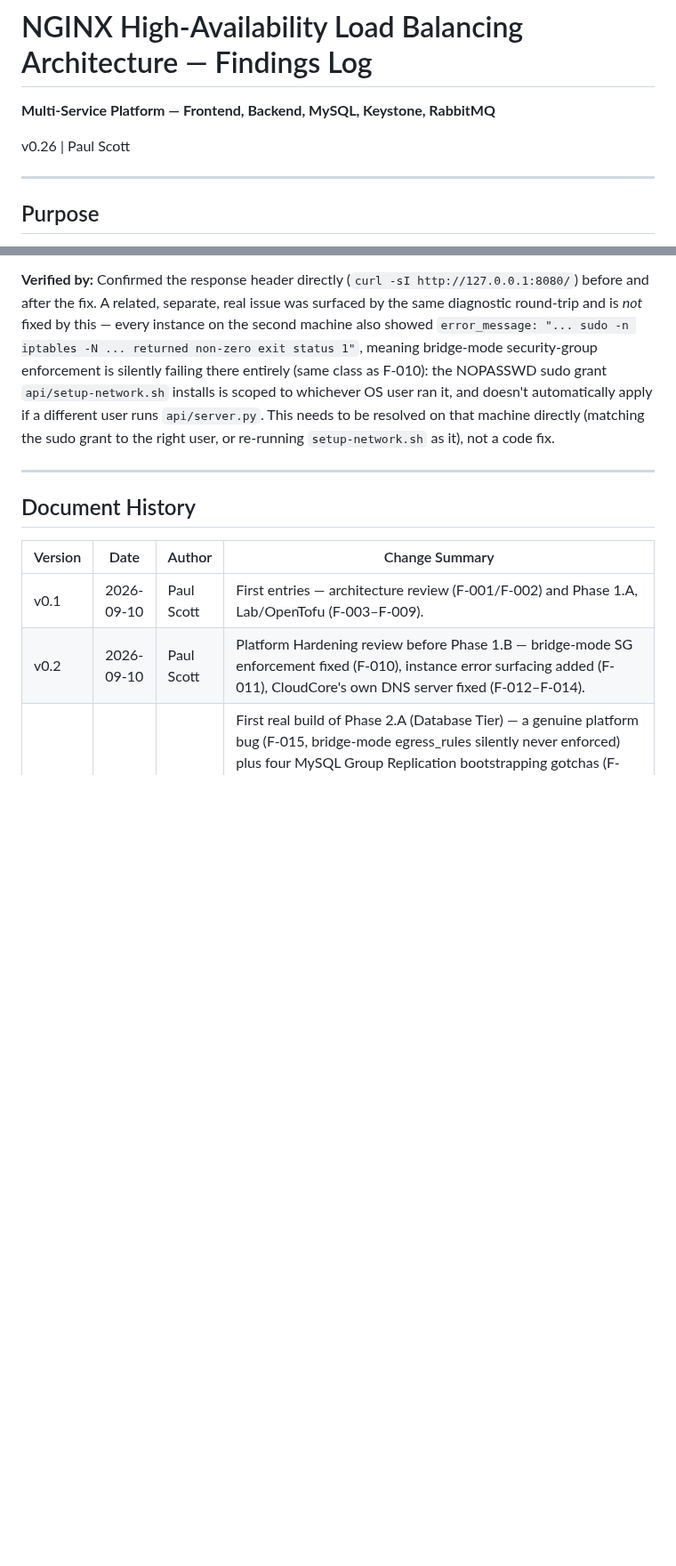
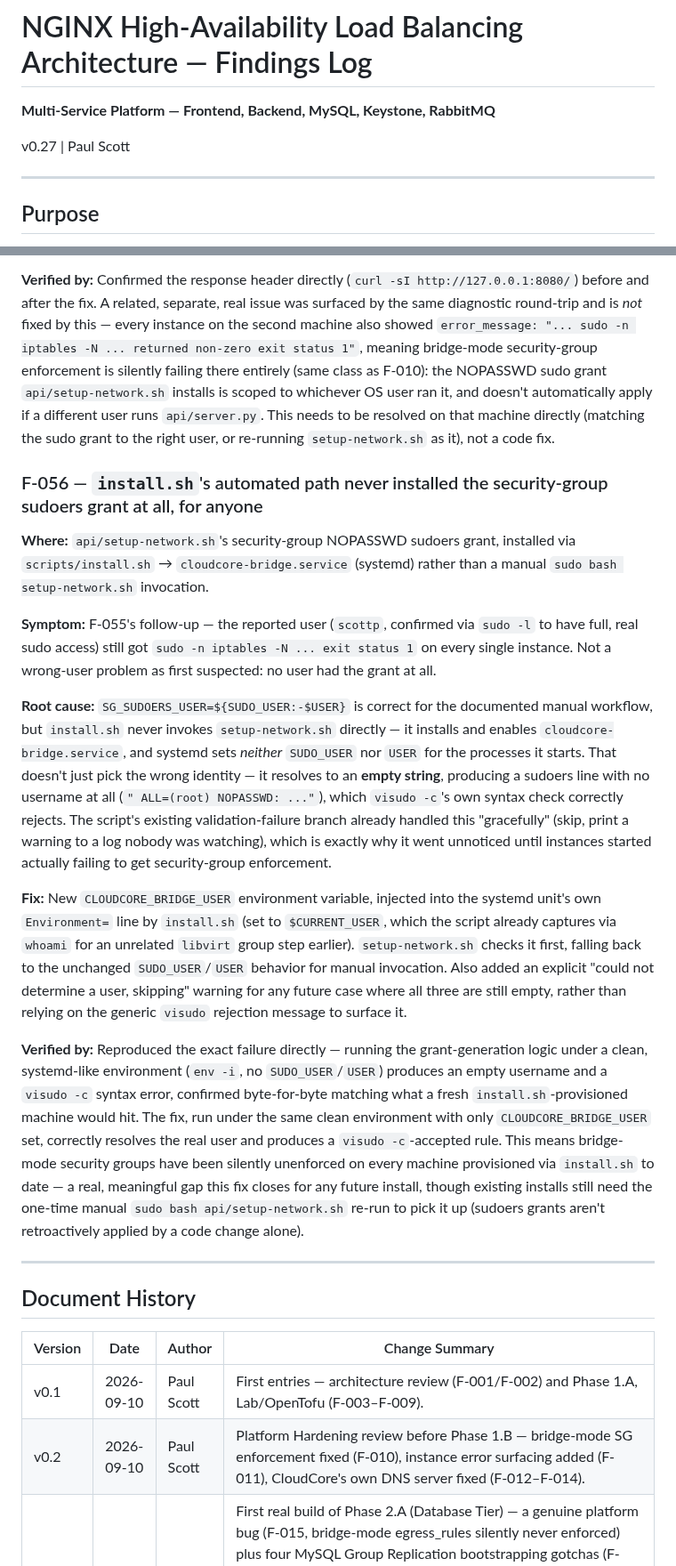
Before and after one commit to psc108/cloudcore, a Markdown page: haFullStack-Findings-Log.md, 2 parts joined by grey strips. Shown at 89% size. GitHub-like rendering; blank space fills up the shorter version.

Commit message:
docs: log security-group sudoers grant fix, F-056 (findings log v0.27)
Co-Authored-By: Claude Sonnet 5 <noreply@anthropic.com>
Claude-Session: https://claude.ai/code/session_016jn1vfrnjSwCeiAYrVncMD

```diff
--- a/haFullStack-Findings-Log.md
+++ b/haFullStack-Findings-Log.md
@@ -2,7 +2,7 @@
 
 **Multi-Service Platform — Frontend, Backend, MySQL, Keystone, RabbitMQ**
 
-v0.26 | Paul Scott
+v0.27 | Paul Scott
 
 ---
 
@@ -1429,6 +1429,18 @@ produce a genuine quorum queue via the management API's own type field.
 
 **Verified by:** Confirmed the response header directly (`curl -sI http://127.0.0.1:8080/`) before and after the fix. A related, separate, real issue was surfaced by the same diagnostic round-trip and is *not* fixed by this — every instance on the second machine also showed `error_message: "... sudo -n iptables -N ... returned non-zero exit status 1"`, meaning bridge-mode security-group enforcement is silently failing there entirely (same class as F-010): the NOPASSWD sudo grant `api/setup-network.sh` installs is scoped to whichever OS user ran it, and doesn't automatically apply if a different user runs `api/server.py`. This needs to be resolved on that machine directly (matching the sudo grant to the right user, or re-running `setup-network.sh` as it), not a code fix.
 
+### F-056 — `install.sh`'s automated path never installed the security-group sudoers grant at all, for anyone
+
+**Where:** `api/setup-network.sh`'s security-group NOPASSWD sudoers grant, installed via `scripts/install.sh` → `cloudcore-bridge.service` (systemd) rather than a manual `sudo bash setup-network.sh` invocation.
+
+**Symptom:** F-055's follow-up — the reported user (`scottp`, confirmed via `sudo -l` to have full, real sudo access) still got `sudo -n iptables -N ... exit status 1` on every single instance. Not a wrong-user problem as first suspected: no user had the grant at all.
+
+**Root cause:** `SG_SUDOERS_USER=${SUDO_USER:-$USER}` is correct for the documented manual workflow, but `install.sh` never invokes `setup-network.sh` directly — it installs and enables `cloudcore-bridge.service`, and systemd sets *neither* `SUDO_USER` nor `USER` for the processes it starts. That doesn't just pick the wrong identity — it resolves to an **empty string**, producing a sudoers line with no username at all (`" ALL=(root) NOPASSWD: ..."`), which `visudo -c`'s own syntax check correctly rejects. The script's existing validation-failure branch already handled this "gracefully" (skip, print a warning to a log nobody was watching), which is exactly why it went unnoticed until instances started actually failing to get security-group enforcement.
+
+**Fix:** New `CLOUDCORE_BRIDGE_USER` environment variable, injected into the systemd unit's own `Environment=` line by `install.sh` (set to `$CURRENT_USER`, which the script already captures via `whoami` for an unrelated `libvirt` group step earlier). `setup-network.sh` checks it first, falling back to the unchanged `SUDO_USER`/`USER` behavior for manual invocation. Also added an explicit "could not determine a user, skipping" warning for any future case where all three are still empty, rather than relying on the generic `visudo` rejection message to surface it.
+
+**Verified by:** Reproduced the exact failure directly — running the grant-generation logic under a clean, systemd-like environment (`env -i`, no `SUDO_USER`/`USER`) produces an empty username and a `visudo -c` syntax error, confirmed byte-for-byte matching what a fresh `install.sh`-provisioned machine would hit. The fix, run under the same clean environment with only `CLOUDCORE_BRIDGE_USER` set, correctly resolves the real user and produces a `visudo -c`-accepted rule. This means bridge-mode security groups have been silently unenforced on every machine provisioned via `install.sh` to date — a real, meaningful gap this fix closes for any future install, though existing installs still need the one-time manual `sudo bash api/setup-network.sh` re-run to pick it up (sudoers grants aren't retroactively applied by a code change alone).
+
 ---
 
 ## Document History
```
Also changed, not shown: other parts of haFullStack-Findings-Log.md (+1 -0 lines).
